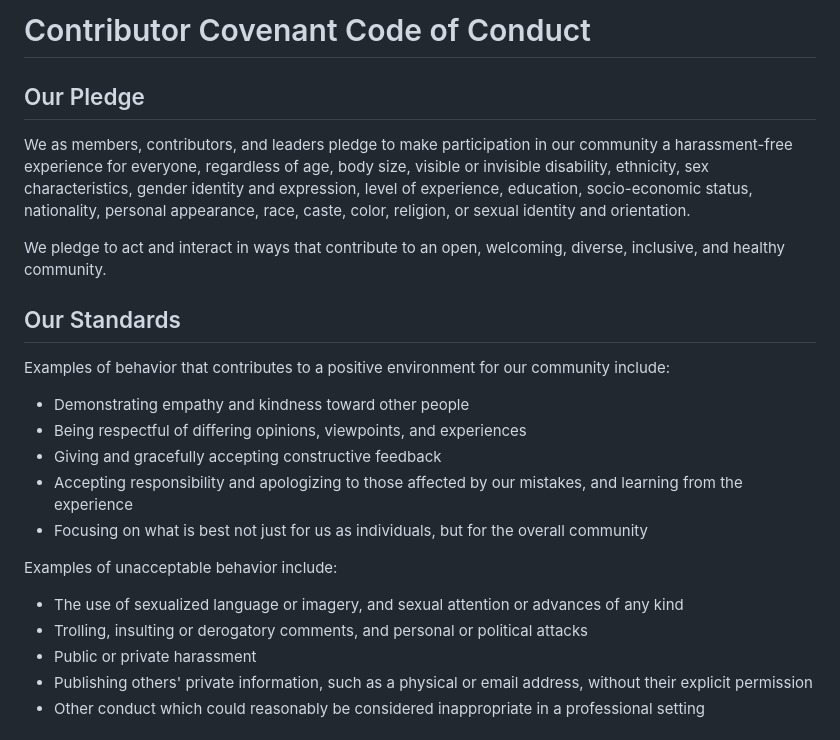
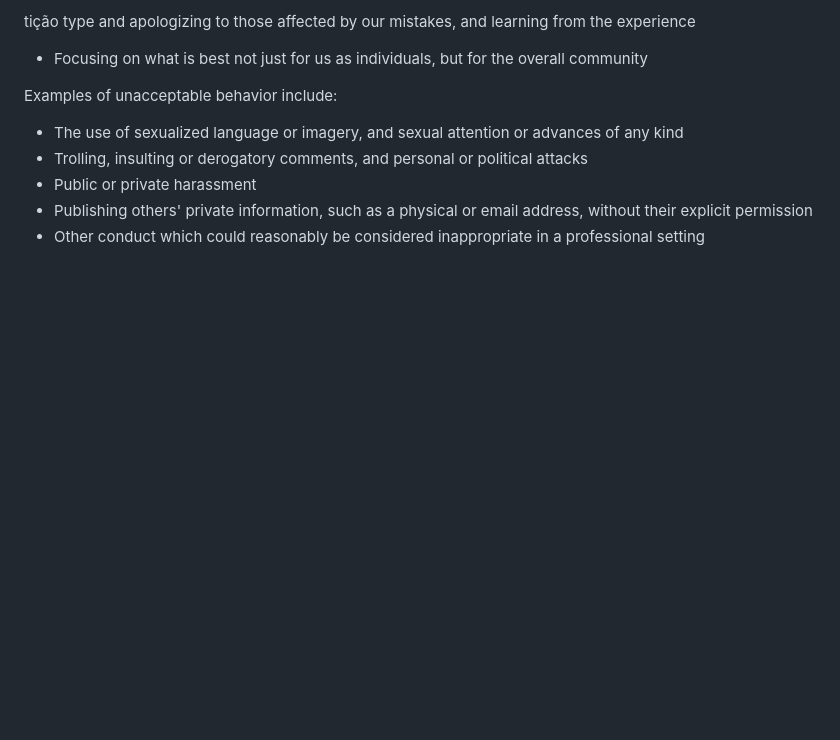
Before and after one commit to skills/.github, a Markdown page: CODE_OF_CONDUCT.md, the part around the change. Rendered like a GitHub page; blank space fills up the shorter version.

```diff
--- a/CODE_OF_CONDUCT.md
+++ b/CODE_OF_CONDUCT.md
@@ -1,27 +1,4 @@
-
-# Contributor Covenant Code of Conduct
-
-## Our Pledge
-
-We as members, contributors, and leaders pledge to make participation in our
-community a harassment-free experience for everyone, regardless of age, body
-size, visible or invisible disability, ethnicity, sex characteristics, gender
-identity and expression, level of experience, education, socio-economic status,
-nationality, personal appearance, race, caste, color, religion, or sexual
-identity and orientation.
-
-We pledge to act and interact in ways that contribute to an open, welcoming,
-diverse, inclusive, and healthy community.
-
-## Our Standards
-
-Examples of behavior that contributes to a positive environment for our
-community include:
-
-* Demonstrating empathy and kindness toward other people
-* Being respectful of differing opinions, viewpoints, and experiences
-* Giving and gracefully accepting constructive feedback
-* Accepting responsibility and apologizing to those affected by our mistakes,
+tição type and apologizing to those affected by our mistakes,
   and learning from the experience
 * Focusing on what is best not just for us as individuals, but for the overall
   community
```
